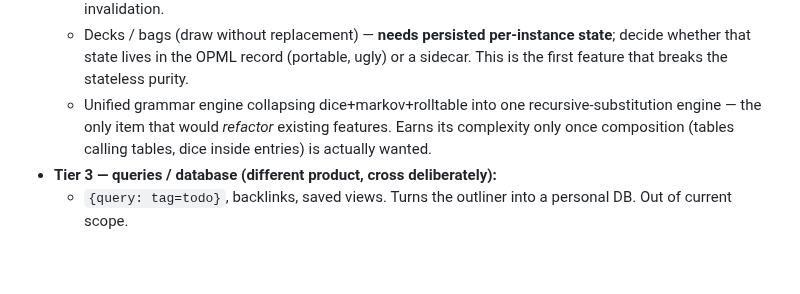
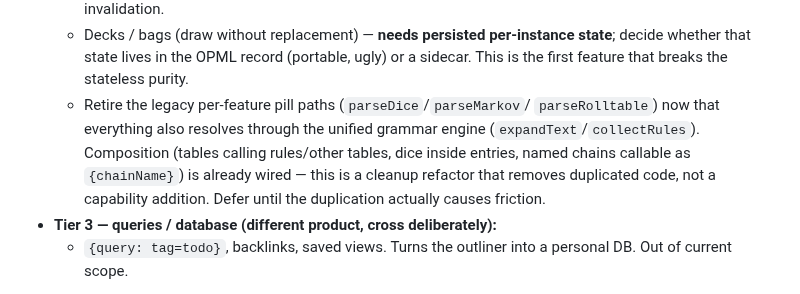
Before and after one commit to zntznt/pointliner, a Markdown page: CLAUDE.md, the part around the change. GitHub-like rendering; blank space fills up the shorter version.

```diff
--- a/CLAUDE.md
+++ b/CLAUDE.md
@@ -400,10 +400,13 @@ that informed these):
   - Decks / bags (draw without replacement) — **needs persisted per-instance
     state**; decide whether that state lives in the OPML record (portable, ugly)
     or a sidecar. This is the first feature that breaks the stateless purity.
-  - Unified grammar engine collapsing dice+markov+rolltable into one
-    recursive-substitution engine — the only item that would *refactor* existing
-    features. Earns its complexity only once composition (tables calling tables,
-    dice inside entries) is actually wanted.
+  - Retire the legacy per-feature pill paths (`parseDice`/`parseMarkov`/
+    `parseRolltable`) now that everything also resolves through the unified
+    grammar engine (`expandText`/`collectRules`). Composition (tables calling
+    rules/other tables, dice inside entries, named chains callable as
+    `{chainName}`) is already wired — this is a cleanup refactor that removes
+    duplicated code, not a capability addition. Defer until the duplication
+    actually causes friction.
 - **Tier 3 — queries / database (different product, cross deliberately):**
   - `{query: tag=todo}`, backlinks, saved views. Turns the outliner into a
     personal DB. Out of current scope.
```
Also changed, not shown: docs/accessibility.md (+14 -9 lines).
